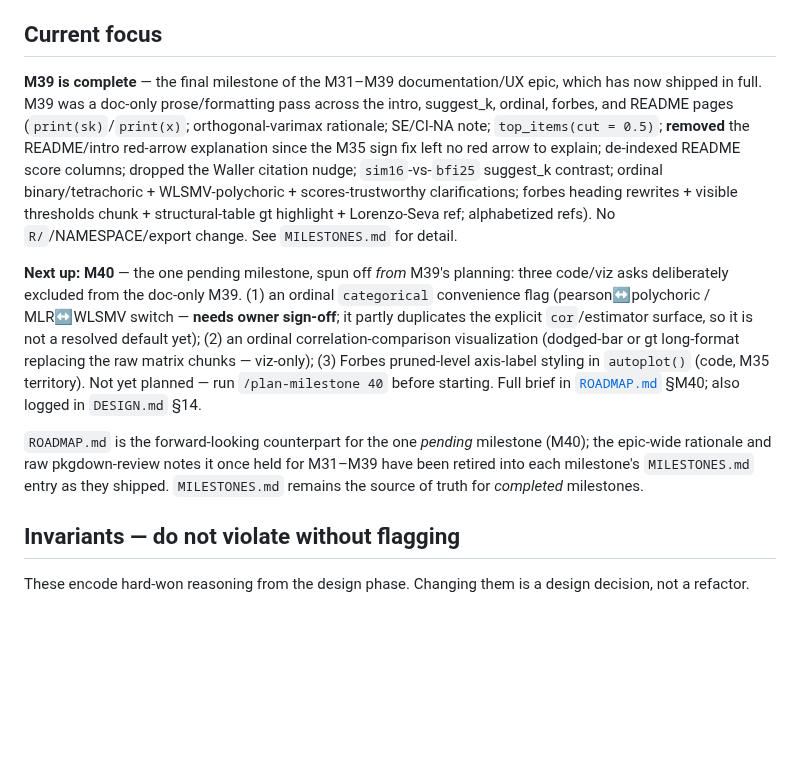
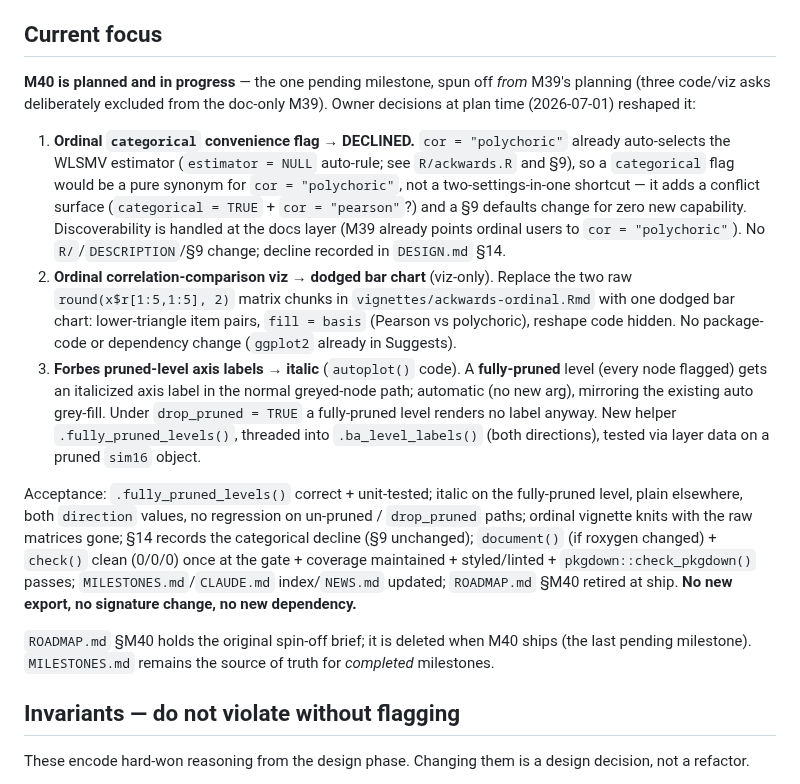
Before and after one commit to jmgirard/ackwards, a Markdown page: CLAUDE.md, the part around the change. Rendered like a GitHub page; blank space fills up the shorter version.

Commit message:
M40 planning: set Current focus to deferred code/viz asks
Categorical flag declined (synonym for cor="polychoric", which already
auto-selects WLSMV); ordinal corr-comparison becomes a dodged bar chart;
fully-pruned autoplot levels get italic axis labels.

Co-Authored-By: Claude Opus 4.8 <noreply@anthropic.com>

```diff
--- a/CLAUDE.md
+++ b/CLAUDE.md
@@ -64,29 +64,35 @@ truth). Add new milestones there in numeric order as part of the definition of d
 
 ## Current focus
 
-**M39 is complete** — the final milestone of the M31–M39 documentation/UX epic, which has now
-shipped in full. M39 was a doc-only prose/formatting pass across the intro, suggest_k, ordinal,
-forbes, and README pages (`print(sk)`/`print(x)`; orthogonal-varimax rationale; SE/CI-NA note;
-`top_items(cut = 0.5)`; **removed** the README/intro red-arrow explanation since the M35 sign fix
-left no red arrow to explain; de-indexed README score columns; dropped the Waller citation nudge;
-`sim16`-vs-`bfi25` suggest_k contrast; ordinal binary/tetrachoric + WLSMV-polychoric +
-scores-trustworthy clarifications; forbes heading rewrites + visible thresholds chunk +
-structural-table gt highlight + Lorenzo-Seva ref; alphabetized refs). No `R/`/NAMESPACE/export
-change. See `MILESTONES.md` for detail.
+**M40 is planned and in progress** — the one pending milestone, spun off *from* M39's planning
+(three code/viz asks deliberately excluded from the doc-only M39). Owner decisions at plan time
+(2026-07-01) reshaped it:
 
-**Next up: M40** — the one pending milestone, spun off *from* M39's planning: three code/viz asks
-deliberately excluded from the doc-only M39. (1) an ordinal `categorical` convenience flag
-(pearson↔polychoric / MLR↔WLSMV switch — **needs owner sign-off**; it partly duplicates the explicit
-`cor`/estimator surface, so it is not a resolved default yet); (2) an ordinal correlation-comparison
-visualization (dodged-bar or gt long-format replacing the raw matrix chunks — viz-only); (3) Forbes
-pruned-level axis-label styling in `autoplot()` (code, M35 territory). Not yet planned — run
-`/plan-milestone 40` before starting. Full brief in [`ROADMAP.md`](ROADMAP.md) §M40; also logged in
-`DESIGN.md` §14.
+1. **Ordinal `categorical` convenience flag → DECLINED.** `cor = "polychoric"` already auto-selects
+   the WLSMV estimator (`estimator = NULL` auto-rule; see `R/ackwards.R` and §9), so a `categorical`
+   flag would be a pure synonym for `cor = "polychoric"`, not a two-settings-in-one shortcut — it adds
+   a conflict surface (`categorical = TRUE` + `cor = "pearson"`?) and a §9 defaults change for zero new
+   capability. Discoverability is handled at the docs layer (M39 already points ordinal users to
+   `cor = "polychoric"`). No `R/`/`DESCRIPTION`/§9 change; decline recorded in `DESIGN.md` §14.
+2. **Ordinal correlation-comparison viz → dodged bar chart** (viz-only). Replace the two raw
+   `round(x$r[1:5,1:5], 2)` matrix chunks in `vignettes/ackwards-ordinal.Rmd` with one dodged bar
+   chart: lower-triangle item pairs, `fill = basis` (Pearson vs polychoric), reshape code hidden. No
+   package-code or dependency change (`ggplot2` already in Suggests).
+3. **Forbes pruned-level axis labels → italic** (`autoplot()` code). A **fully-pruned** level (every
+   node flagged) gets an italicized axis label in the normal greyed-node path; automatic (no new arg),
+   mirroring the existing auto grey-fill. Under `drop_pruned = TRUE` a fully-pruned level renders no
+   label anyway. New helper `.fully_pruned_levels()`, threaded into `.ba_level_labels()` (both
+   directions), tested via layer data on a pruned `sim16` object.
 
-`ROADMAP.md` is the forward-looking counterpart for the one *pending* milestone (M40); the
-epic-wide rationale and raw pkgdown-review notes it once held for M31–M39 have been retired into each
-milestone's `MILESTONES.md` entry as they shipped. `MILESTONES.md` remains the source of truth for
-*completed* milestones.
+Acceptance: `.fully_pruned_levels()` correct + unit-tested; italic on the fully-pruned level, plain
+elsewhere, both `direction` values, no regression on un-pruned / `drop_pruned` paths; ordinal
+vignette knits with the raw matrices gone; §14 records the categorical decline (§9 unchanged);
+`document()` (if roxygen changed) + `check()` clean (0/0/0) once at the gate + coverage maintained +
+styled/linted + `pkgdown::check_pkgdown()` passes; `MILESTONES.md`/`CLAUDE.md` index/`NEWS.md`
+updated; `ROADMAP.md` §M40 retired at ship. **No new export, no signature change, no new dependency.**
+
+`ROADMAP.md` §M40 holds the original spin-off brief; it is deleted when M40 ships (the last pending
+milestone). `MILESTONES.md` remains the source of truth for *completed* milestones.
 
 ## Invariants — do not violate without flagging
 
```
